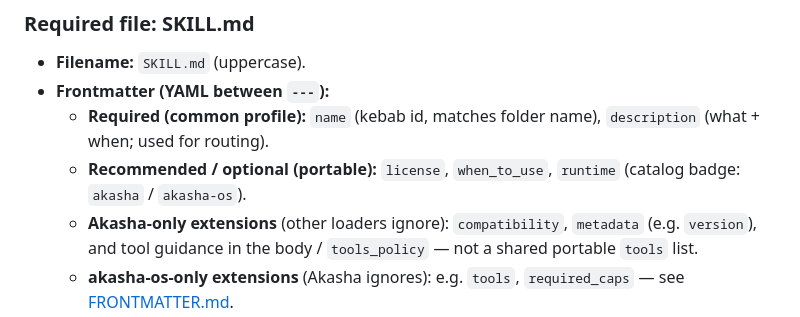
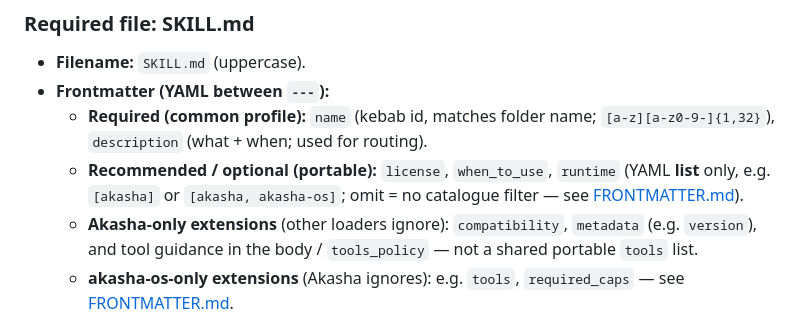
Before and after one commit to azerothl/Akasha_skills, a Markdown page: README.md, the part around the change. Drawn GitHub-style.

Commit message:
docs: aos-aligned runtime list, name pattern, required_caps vs tools
Co-authored-by: Loïc-Peaudecerf <azerothl@users.noreply.github.com>

```diff
--- a/README.md
+++ b/README.md
@@ -87,8 +87,8 @@ Skills are **recipes**: one folder, one `SKILL.md` with YAML frontmatter and a m
 
 - **Filename:** `SKILL.md` (uppercase).
 - **Frontmatter (YAML between `---`):**
-  - **Required (common profile):** `name` (kebab id, matches folder name), `description` (what + when; used for routing).
-  - **Recommended / optional (portable):** `license`, `when_to_use`, `runtime` (catalog badge: `akasha` / `akasha-os`).
+  - **Required (common profile):** `name` (kebab id, matches folder name; `[a-z][a-z0-9-]{1,32}`), `description` (what + when; used for routing).
+  - **Recommended / optional (portable):** `license`, `when_to_use`, `runtime` (YAML **list** only, e.g. `[akasha]` or `[akasha, akasha-os]`; omit = no catalogue filter — see [FRONTMATTER.md](FRONTMATTER.md)).
   - **Akasha-only extensions** (other loaders ignore): `compatibility`, `metadata` (e.g. `version`), and tool guidance in the body / `tools_policy` — not a shared portable `tools` list.
   - **akasha-os-only extensions** (Akasha ignores): e.g. `tools`, `required_caps` — see [FRONTMATTER.md](FRONTMATTER.md).
 - **Body:** Markdown with instructions for the agent (when to use the skill, which tools to call, guidelines, examples). See the [Agent Skills specification](https://agentskills.io/specification).
```
Also changed, not shown: FRONTMATTER.md (+19 -4 lines).
